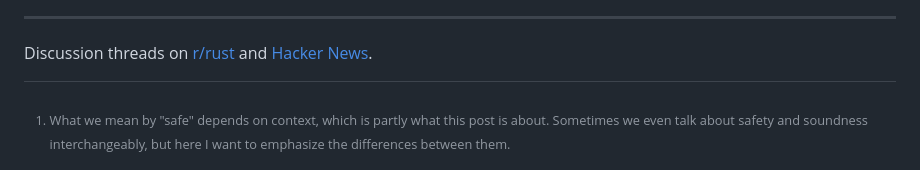
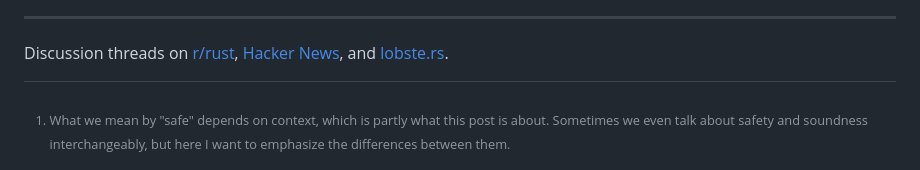
Before and after one commit to oconnor663/jacko.io, a Markdown page: posts/safety_and_soundness.md, the part around the change. Rendered like a GitHub page.

Commit message:
link to the lobste.rs thread

```diff
--- a/posts/safety_and_soundness.md
+++ b/posts/safety_and_soundness.md
@@ -158,8 +158,9 @@ of their own, and memory corruption is rare.
 ---
 
 Discussion threads on
-[r/rust](https://www.reddit.com/r/rust/comments/11j8k8d/safety_and_soundness_in_rust/?)
-and [Hacker News](https://news.ycombinator.com/item?id=35032915).
+[r/rust](https://www.reddit.com/r/rust/comments/11j8k8d/safety_and_soundness_in_rust/?),
+[Hacker News](https://news.ycombinator.com/item?id=35032915), and
+[lobste.rs](https://lobste.rs/s/tpstyz/safety_soundness_rust).
 
 [^safe_meanings]: What we mean by "safe" depends on context, which is partly
   what this post is about. Sometimes we even talk about safety and soundness
```
